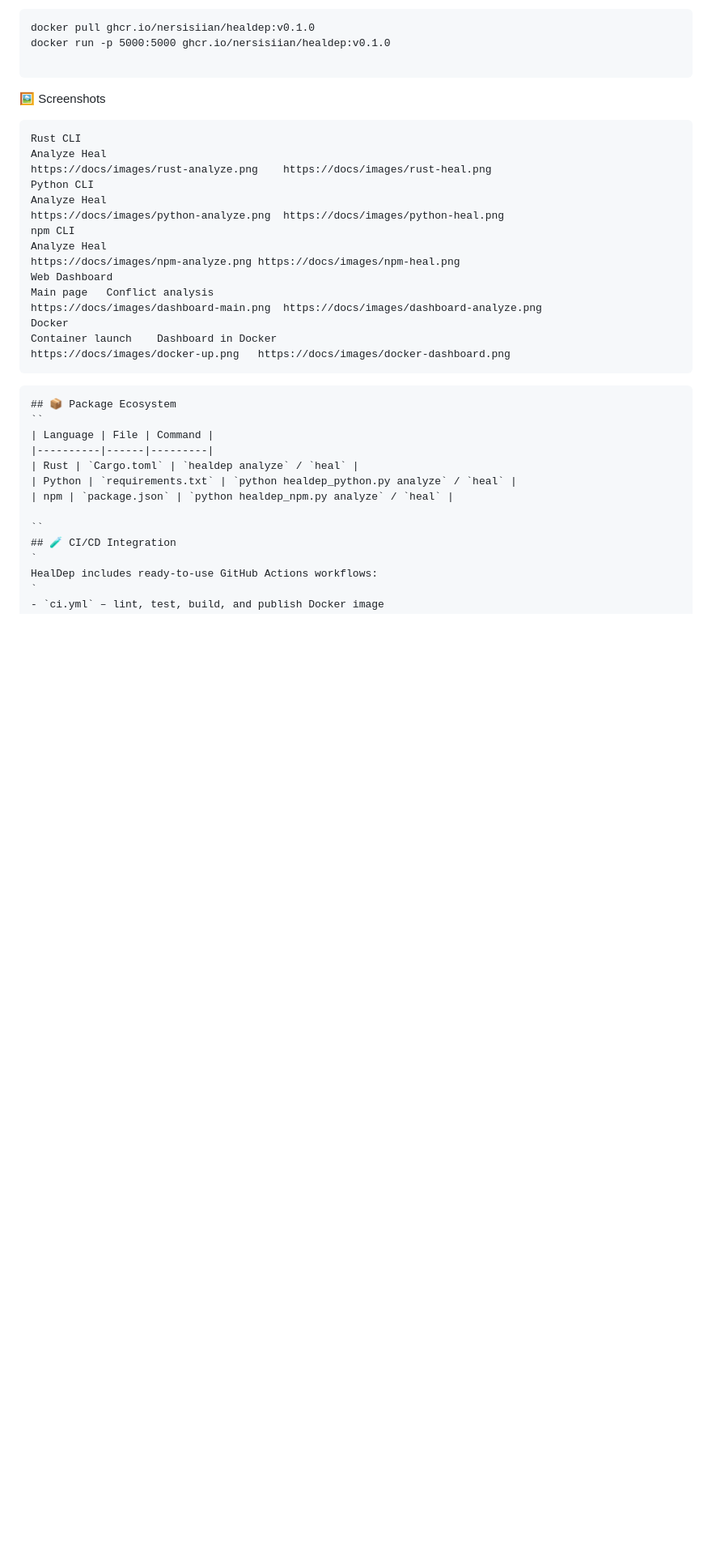
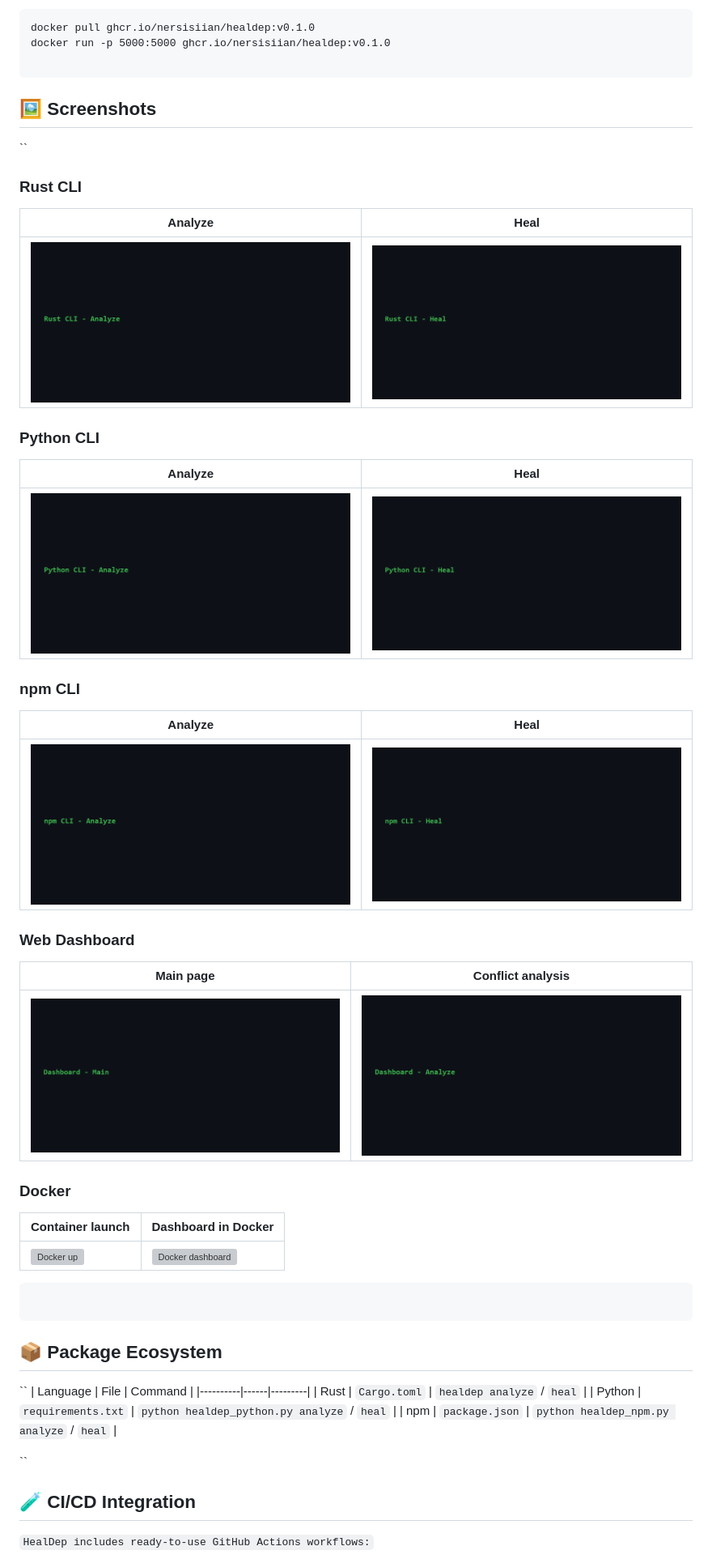
Before and after one commit to Nersisiian/HealDep, a Markdown page: README.md, the part around the change. Shown at 81% size. Rendered like a GitHub page; blank space fills up the shorter version; grey boxes are pictures that could not be loaded.

````diff
--- a/README.md
+++ b/README.md
@@ -68,23 +68,32 @@ docker pull ghcr.io/nersisiian/healdep:v0.1.0
 docker run -p 5000:5000 ghcr.io/nersisiian/healdep:v0.1.0
 
 ```
-🖼️ Screenshots
-```
-Rust CLI
-Analyze	Heal
-https://docs/images/rust-analyze.png	https://docs/images/rust-heal.png
-Python CLI
-Analyze	Heal
-https://docs/images/python-analyze.png	https://docs/images/python-heal.png
-npm CLI
-Analyze	Heal
-https://docs/images/npm-analyze.png	https://docs/images/npm-heal.png
-Web Dashboard
-Main page	Conflict analysis
-https://docs/images/dashboard-main.png	https://docs/images/dashboard-analyze.png
-Docker
-Container launch	Dashboard in Docker
-https://docs/images/docker-up.png	https://docs/images/docker-dashboard.png
+## 🖼️ Screenshots
+``
+### Rust CLI
+| Analyze | Heal |
+|--------|------|
+| ![Rust analyze](docs/images/rust-analyze.png) | ![Rust heal](docs/images/rust-heal.png) |
+
+### Python CLI
+| Analyze | Heal |
+|--------|------|
+| ![Python analyze](docs/images/python-analyze.png) | ![Python heal](docs/images/python-heal.png) |
+
+### npm CLI
+| Analyze | Heal |
+|--------|------|
+| ![npm analyze](docs/images/npm-analyze.png) | ![npm heal](docs/images/npm-heal.png) |
+
+### Web Dashboard
+| Main page | Conflict analysis |
+|-----------|-------------------|
+| ![Dashboard main](docs/images/dashboard-main.png) | ![Dashboard analyze](docs/images/dashboard-analyze.png) |
+
+### Docker
+| Container launch | Dashboard in Docker |
+|-----------------|----------------------|
+| ![Docker up](docs/images/docker-up.png) | ![Docker dashboard](docs/images/docker-dashboard.png) |
 ```
 
 ```
````
